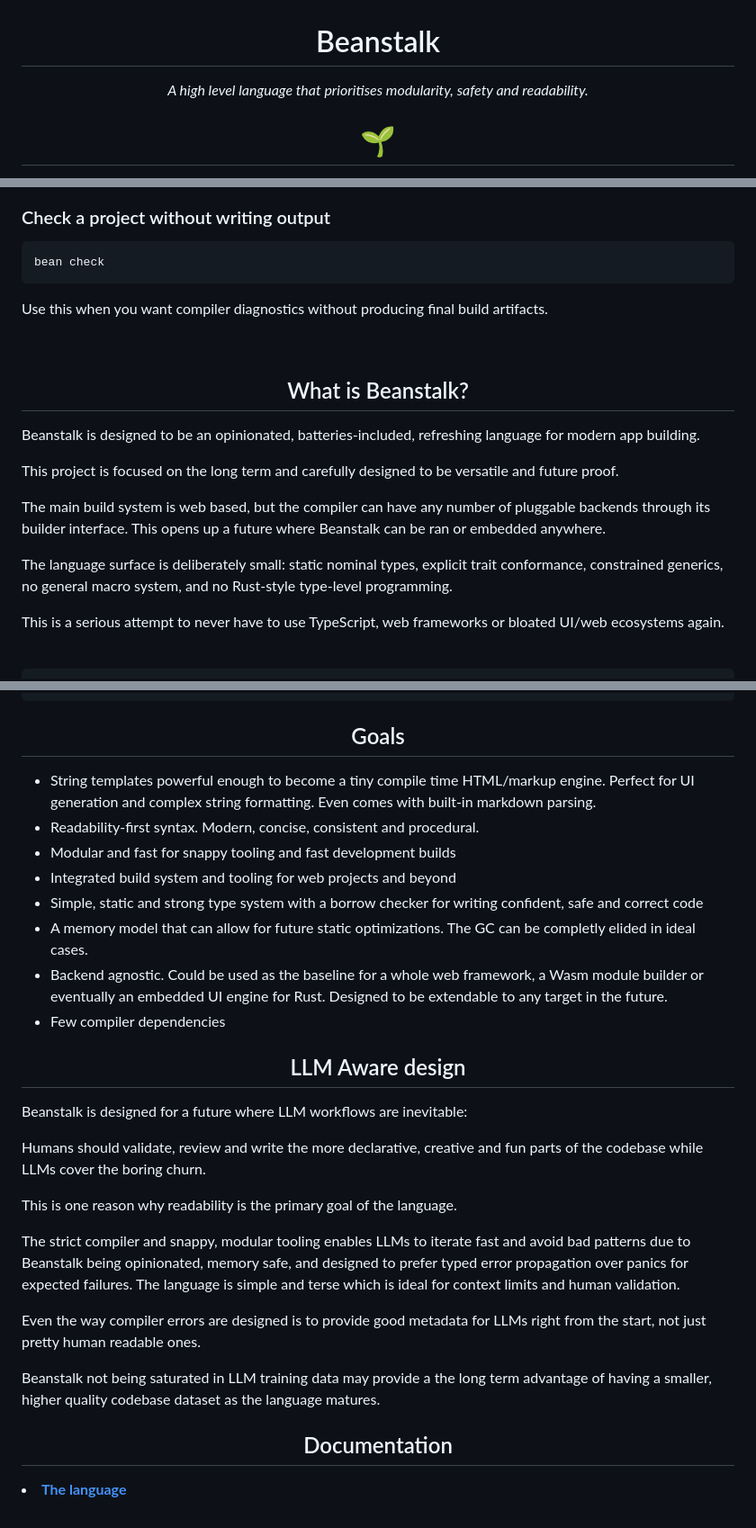
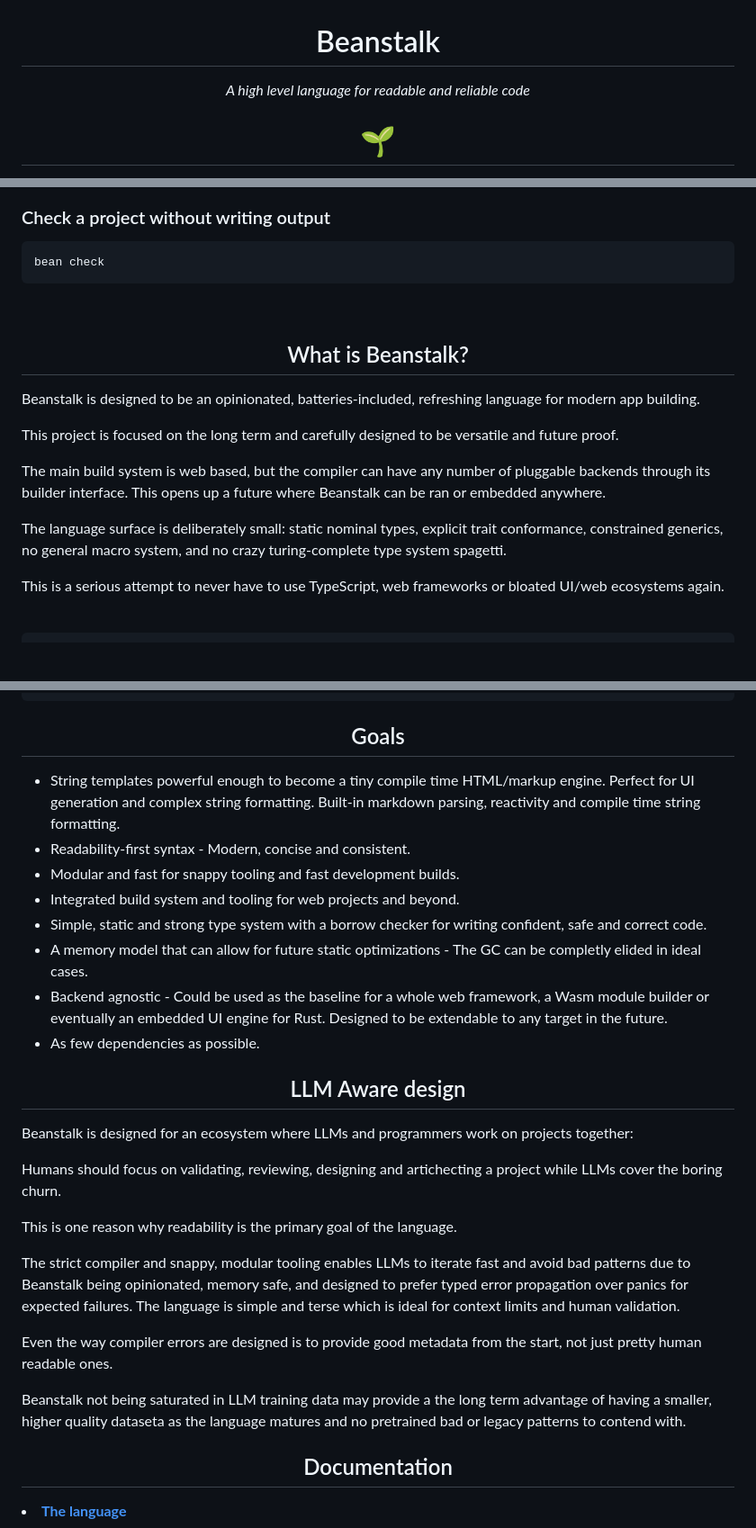
Before and after one commit to nyejames/beanstalk, a Markdown page: README.md, 3 parts joined by grey strips. Shown at 90% size. Rendered like a GitHub page; blank space fills up the shorter version.

Commit message:
Readme clarity tweaks
REACTIVITY MENTIONED 🤔

````diff
--- a/README.md
+++ b/README.md
@@ -3,7 +3,7 @@
 # Beanstalk
 
 <p><em>
-  A high level language that prioritises modularity, safety and readability.
+  A high level language for readable and reliable code
 </em></p>
 
 # 🌱
@@ -59,8 +59,6 @@ This compiles the project using the configured Beanstalk builder and writes the
 bean check
 ```
 
-Use this when you want compiler diagnostics without producing final build artifacts.
-
 <br>
 
 <div align="center">
@@ -74,7 +72,7 @@ Use this when you want compiler diagnostics without producing final build artifa
 
 <p>The main build system is web based, but the compiler can have any number of pluggable backends through its builder interface. This opens up a future where Beanstalk can be ran or embedded anywhere.</p>
 
-<p>The language surface is deliberately small: static nominal types, explicit trait conformance, constrained generics, no general macro system, and no Rust-style type-level programming.</p>
+<p>The language surface is deliberately small: static nominal types, explicit trait conformance, constrained generics, no general macro system, and no crazy turing-complete type system spagetti.</p>
 
 <p>This is a serious attempt to never have to use TypeScript, web frameworks or bloated UI/web ecosystems again.</p>
 
@@ -134,14 +132,14 @@ post = create_post("Boring Title", date, [$markdown:
 
 </div>
 
-- String templates powerful enough to become a tiny compile time HTML/markup engine. Perfect for UI generation and complex string formatting. Even comes with built-in markdown parsing.
-- Readability-first syntax. Modern, concise, consistent and procedural.
-- Modular and fast for snappy tooling and fast development builds
-- Integrated build system and tooling for web projects and beyond
-- Simple, static and strong type system with a borrow checker for writing confident, safe and correct code
-- A memory model that can allow for future static optimizations. The GC can be  completly elided in ideal cases.
-- Backend agnostic. Could be used as the baseline for a whole web framework, a Wasm module builder or eventually an embedded UI engine for Rust. Designed to be extendable to any target in the future.
-- Few compiler dependencies
+- String templates powerful enough to become a tiny compile time HTML/markup engine. Perfect for UI generation and complex string formatting. Built-in markdown parsing, reactivity and compile time string formatting.
+- Readability-first syntax - Modern, concise and consistent.
+- Modular and fast for snappy tooling and fast development builds.
+- Integrated build system and tooling for web projects and beyond.
+- Simple, static and strong type system with a borrow checker for writing confident, safe and correct code.
+- A memory model that can allow for future static optimizations - The GC can be  completly elided in ideal cases.
+- Backend agnostic - Could be used as the baseline for a whole web framework, a Wasm module builder or eventually an embedded UI engine for Rust. Designed to be extendable to any target in the future.
+- As few dependencies as possible.
 
 <div align="center">
 
@@ -149,17 +147,17 @@ post = create_post("Boring Title", date, [$markdown:
 
 </div>
 
-Beanstalk is designed for a future where LLM workflows are inevitable:
+Beanstalk is designed for an ecosystem where LLMs and programmers work on projects together:
 
-Humans should validate, review and write the more declarative, creative and fun parts of the codebase while LLMs cover the boring churn.
+Humans should focus on validating, reviewing, designing and artichecting a project while LLMs cover the boring churn.
 
 This is one reason why readability is the primary goal of the language.
 
 The strict compiler and snappy, modular tooling enables LLMs to iterate fast and avoid bad patterns due to Beanstalk being opinionated, memory safe, and designed to prefer typed error propagation over panics for expected failures. The language is simple and terse which is ideal for context limits and human validation.
 
-Even the way compiler errors are designed is to provide good metadata for LLMs right from the start, not just pretty human readable ones.
+Even the way compiler errors are designed is to provide good metadata from the start, not just pretty human readable ones.
 
-Beanstalk not being saturated in LLM training data may provide a the long term advantage of having a smaller, higher quality codebase dataset as the language matures.
+Beanstalk not being saturated in LLM training data may provide a the long term advantage of having a smaller, higher quality dataseta as the language matures and no pretrained bad or legacy patterns to contend with.
 
 <div align="center">
 
````
